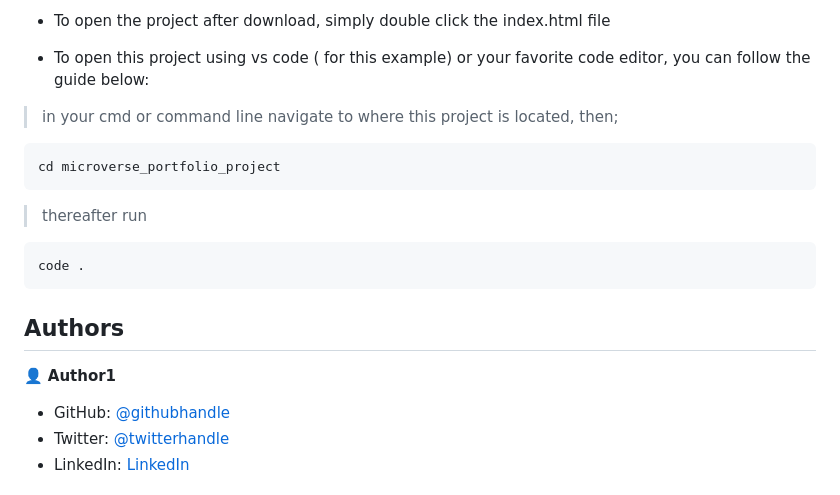
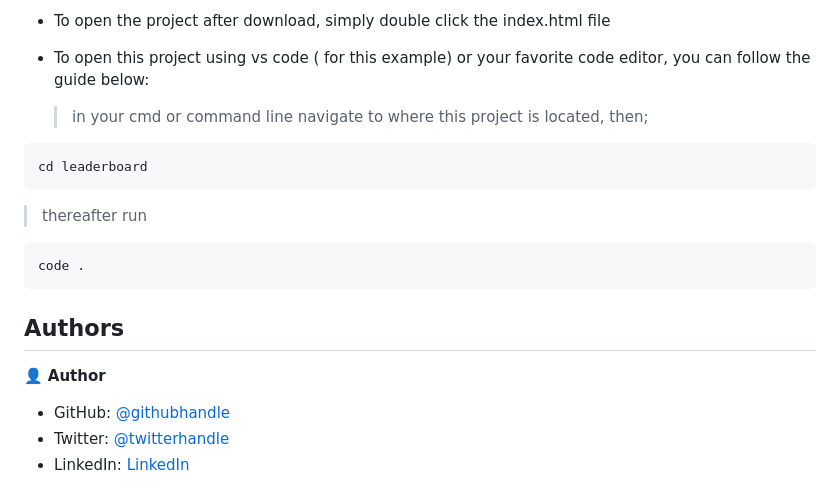
Before and after one commit to samwel-mongare/Leaderboard, a Markdown page: README.md, the part around the change printed below. GitHub-like rendering.

````diff
--- a/README.md
+++ b/README.md
@@ -33,18 +33,21 @@ Additional description about the project and its features.
 - To open the project after download, simply double click the index.html file
 
 - To open this project using vs code ( for this example) or your favorite code editor, you can follow the guide below:
-> in your cmd or command line navigate to where this project is located, then;
+  > in your cmd or command line navigate to where this project is located, then;
+
 ```cmd
-cd microverse_portfolio_project
+cd leaderboard
 ```
+
 > thereafter run
+
 ```cmd
 code .
 ```
 
 ## Authors
 
-👤 **Author1**
+👤 **Author**
 
 - GitHub: [@githubhandle](https://github.com/Mosams/)
 - Twitter: [@twitterhandle](https://twitter.com/sam_mongare)
````
Also changed, not shown: other parts of README.md (+18 -18 lines), MIT.md (added, +20 -0 lines), app_screenshot.png (added).
